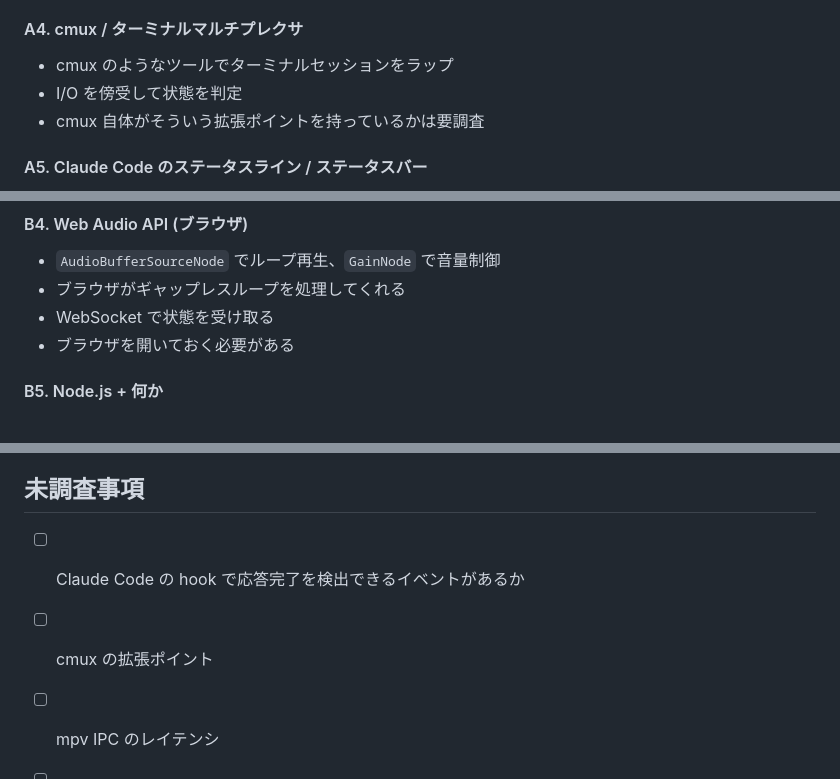
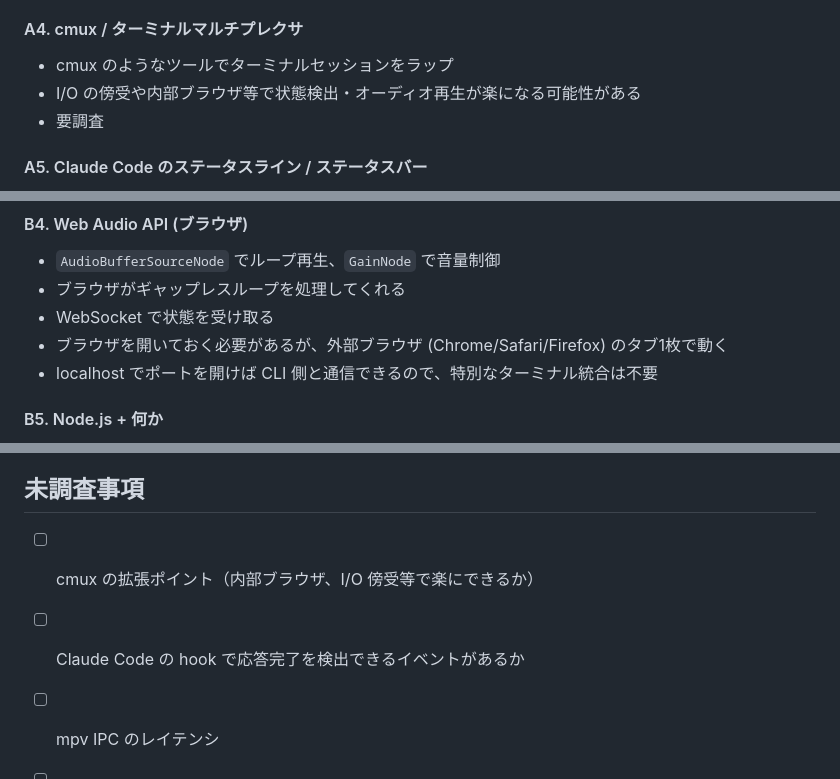
Before and after one commit to hogashi/agent-b2b, a Markdown page: PLAN.md, 3 parts joined by grey strips. Drawn GitHub-style.

Commit message:
Keep cmux as an investigation item, clarify browser works via localhost
Co-Authored-By: Claude Opus 4.6 (1M context) <noreply@anthropic.com>

```diff
--- a/PLAN.md
+++ b/PLAN.md
@@ -34,8 +34,8 @@
 #### A4. cmux / ターミナルマルチプレクサ
 
 - cmux のようなツールでターミナルセッションをラップ
-- I/O を傍受して状態を判定
-- cmux 自体がそういう拡張ポイントを持っているかは要調査
+- I/O の傍受や内部ブラウザ等で状態検出・オーディオ再生が楽になる可能性がある
+- 要調査
 
 #### A5. Claude Code のステータスライン / ステータスバー
 
@@ -78,7 +78,8 @@
 - `AudioBufferSourceNode` でループ再生、`GainNode` で音量制御
 - ブラウザがギャップレスループを処理してくれる
 - WebSocket で状態を受け取る
-- ブラウザを開いておく必要がある
+- ブラウザを開いておく必要があるが、外部ブラウザ (Chrome/Safari/Firefox) のタブ1枚で動く
+- localhost でポートを開けば CLI 側と通信できるので、特別なターミナル統合は不要
 
 #### B5. Node.js + 何か
 
@@ -216,8 +217,8 @@
 
 ## 未調査事項
 
+- [ ] cmux の拡張ポイント（内部ブラウザ、I/O 傍受等で楽にできるか）
 - [ ] Claude Code の hook で応答完了を検出できるイベントがあるか
-- [ ] cmux の拡張ポイント
 - [ ] mpv IPC のレイテンシ
 - [ ] sounddevice でギャップレスループが可能か
 - [ ] macOS での fswatch のレイテンシ
```
